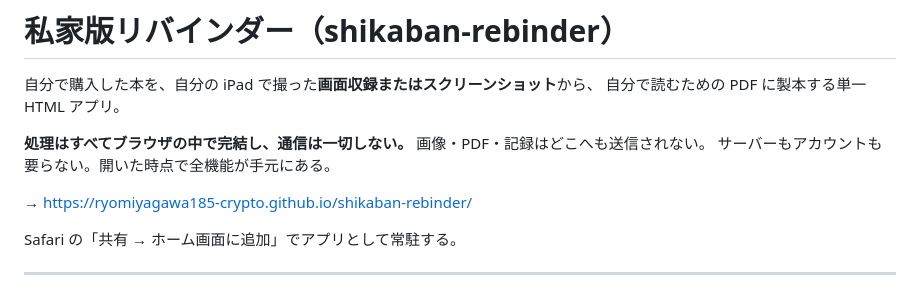
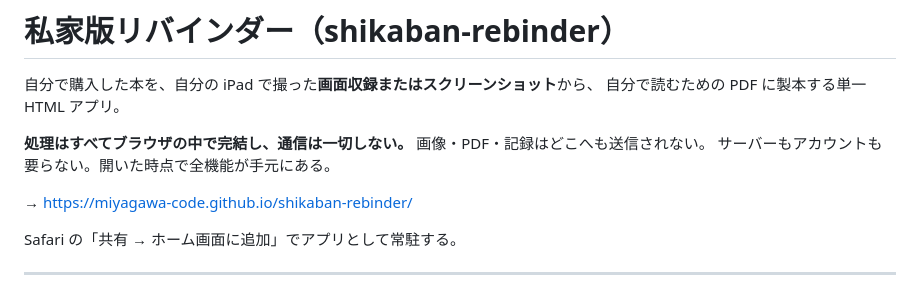
Before and after one commit to miyagawa-code/shikaban-rebinder, a Markdown page: README.md, the part around the change. Rendered like a GitHub page.

```diff
--- a/README.md
+++ b/README.md
@@ -6,7 +6,7 @@
 **処理はすべてブラウザの中で完結し、通信は一切しない。** 画像・PDF・記録はどこへも送信されない。
 サーバーもアカウントも要らない。開いた時点で全機能が手元にある。
 
-→ https://ryomiyagawa185-crypto.github.io/shikaban-rebinder/
+→ https://miyagawa-code.github.io/shikaban-rebinder/
 
 Safari の「共有 → ホーム画面に追加」でアプリとして常駐する。
 
```
